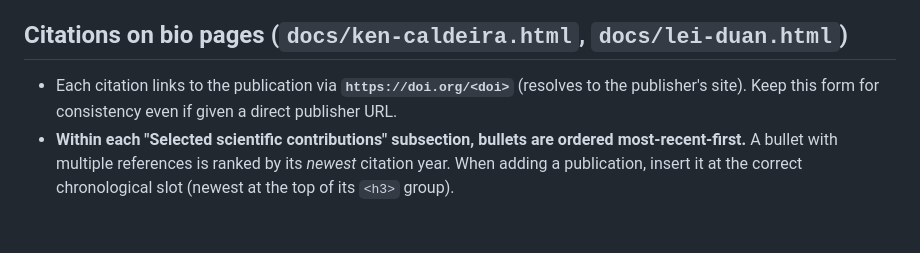
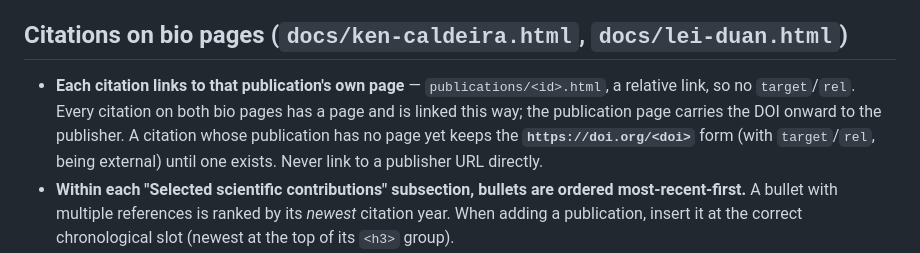
Before and after one commit to ciunit/ciunit.github.io, a Markdown page: CLAUDE.md, the part around the change. GitHub-like rendering; blank space fills up the shorter version.

```diff
--- a/CLAUDE.md
+++ b/CLAUDE.md
@@ -72,9 +72,12 @@ generator is planned but not yet built.
 
 ## Citations on bio pages (`docs/ken-caldeira.html`, `docs/lei-duan.html`)
 
-- Each citation links to the publication via **`https://doi.org/<doi>`** (resolves to
-  the publisher's site). Keep this form for consistency even if given a direct
-  publisher URL.
+- **Each citation links to that publication's own page** — `publications/<id>.html`,
+  a relative link, so no `target`/`rel`. Every citation on both bio pages has a page
+  and is linked this way; the publication page carries the DOI onward to the
+  publisher. A citation whose publication has no page yet keeps the
+  **`https://doi.org/<doi>`** form (with `target`/`rel`, being external) until one
+  exists. Never link to a publisher URL directly.
 - **Within each "Selected scientific contributions" subsection, bullets are
   ordered most-recent-first.** A bullet with multiple references is ranked by its
   *newest* citation year. When adding a publication, insert it at the correct
```
Also changed, not shown: README.md (+46 -6 lines).
